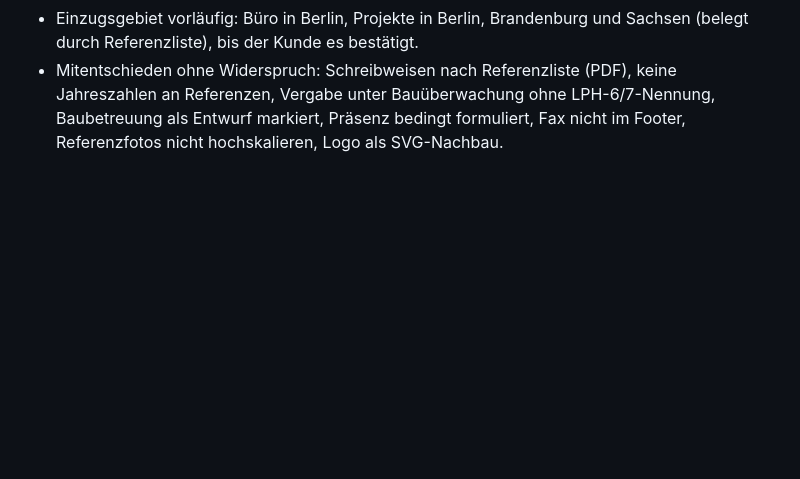
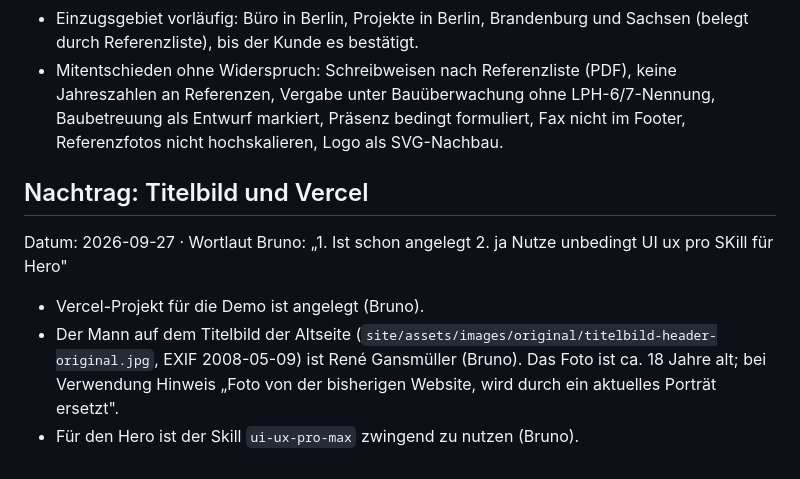
Before and after one commit to Autolution-ai/gansmueller, a Markdown page: quellen/gespraech-2026-09-27-bruno.md, the part around the change. GitHub-like rendering; blank space fills up the shorter version.

Commit message:
quellen: Titelbild zeigt René Gansmüller, Vercel angelegt
Co-Authored-By: Claude Opus 5.5 <noreply@anthropic.com>
Claude-Session: https://claude.ai/code/session_01DCE9bGKsT4pspMGCnaUdFw

```diff
--- a/quellen/gespraech-2026-09-27-bruno.md
+++ b/quellen/gespraech-2026-09-27-bruno.md
@@ -97,3 +97,11 @@ Datum: 2026-09-27 · Wortlaut Bruno: „ok, alle drei ja, weiter"
 - Wohnungsunternehmen werden als Zielgruppe unter „Sie bauen selbst" ergänzt (belegt durch HOWOGE und BauBeCon in der Referenzliste).
 - Einzugsgebiet vorläufig: Büro in Berlin, Projekte in Berlin, Brandenburg und Sachsen (belegt durch Referenzliste), bis der Kunde es bestätigt.
 - Mitentschieden ohne Widerspruch: Schreibweisen nach Referenzliste (PDF), keine Jahreszahlen an Referenzen, Vergabe unter Bauüberwachung ohne LPH-6/7-Nennung, Baubetreuung als Entwurf markiert, Präsenz bedingt formuliert, Fax nicht im Footer, Referenzfotos nicht hochskalieren, Logo als SVG-Nachbau.
+
+## Nachtrag: Titelbild und Vercel
+
+Datum: 2026-09-27 · Wortlaut Bruno: „1. Ist schon angelegt 2. ja  Nutze unbedingt UI ux pro SKill für Hero"
+
+- Vercel-Projekt für die Demo ist angelegt (Bruno).
+- Der Mann auf dem Titelbild der Altseite (`site/assets/images/original/titelbild-header-original.jpg`, EXIF 2008-05-09) ist René Gansmüller (Bruno). Das Foto ist ca. 18 Jahre alt; bei Verwendung Hinweis „Foto von der bisherigen Website, wird durch ein aktuelles Porträt ersetzt".
+- Für den Hero ist der Skill `ui-ux-pro-max` zwingend zu nutzen (Bruno).
```
